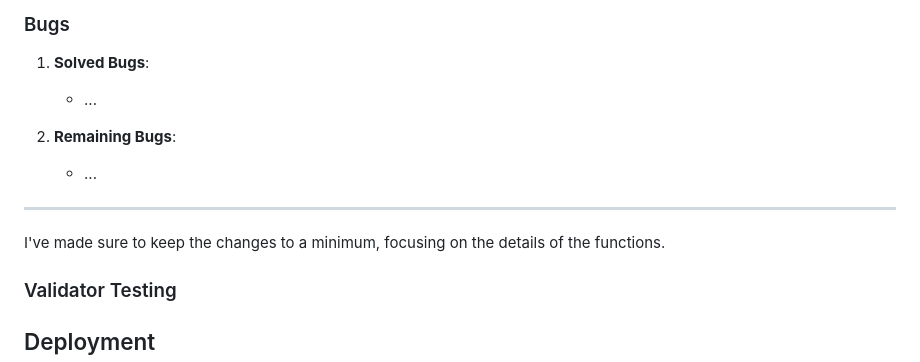
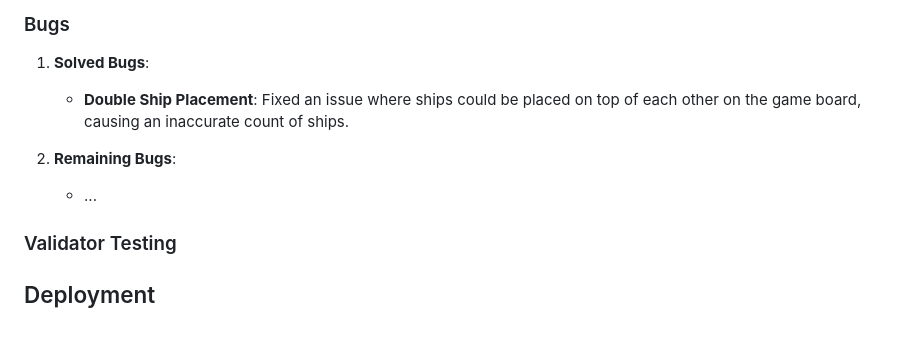
Before and after one commit to Code-Institute-Submissions/battleships-89, a Markdown page: README.md, the part around the change. GitHub-like rendering; blank space fills up the shorter version.

Commit message:
Update bug list.

```diff
--- a/README.md
+++ b/README.md
@@ -66,14 +66,10 @@ Reference on `ord()` function: [Understanding Python’s ord() function with exa
 
 1. **Solved Bugs**:
 
-   - ...
+   - **Double Ship Placement**: Fixed an issue where ships could be placed on top of each other on the game board, causing an inaccurate count of ships.
 
 2. **Remaining Bugs**:
    - ...
-
----
-
-I've made sure to keep the changes to a minimum, focusing on the details of the functions.
 
 ### Validator Testing
 
```
